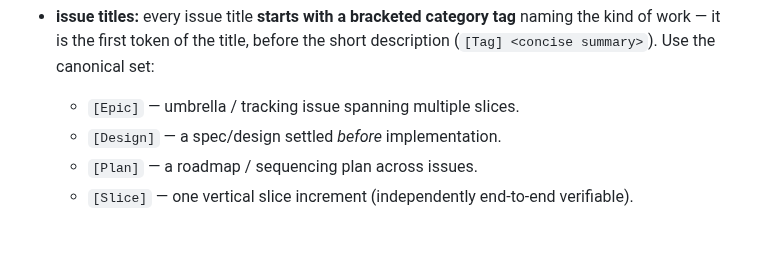
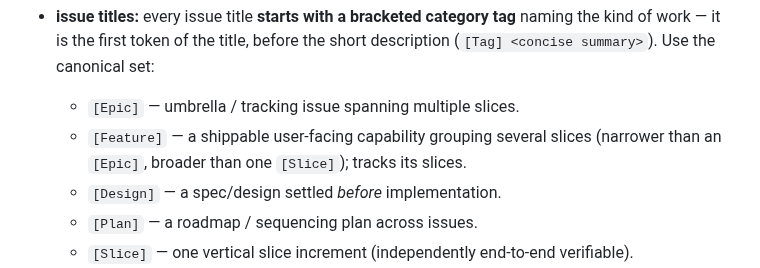
Before and after one commit to xiaoyxue/trd, a Markdown page: AGENTS.md, the part around the change. Drawn GitHub-style; blank space fills up the shorter version.

Commit message:
docs: add [Feature] to the canonical issue-tag set
A [Feature] groups several slices into a shippable user-facing capability —
narrower than an [Epic], broader than a single [Slice]. First used by the
trd-gui interactive-object-editing feature (#143).

Co-authored-by: Copilot <223556219+Copilot@users.noreply.github.com>
Copilot-Session: f631eaea-1afe-476b-bd99-e83ae6ce87eb

```diff
--- a/AGENTS.md
+++ b/AGENTS.md
@@ -158,6 +158,8 @@ decoder divergence (e.g. the `center` non-nullable bug).
   naming the kind of work — it is the first token of the title, before the short
   description (`[Tag] <concise summary>`). Use the canonical set:
   - `[Epic]` — umbrella / tracking issue spanning multiple slices.
+  - `[Feature]` — a shippable user-facing capability grouping several slices
+    (narrower than an `[Epic]`, broader than one `[Slice]`); tracks its slices.
   - `[Design]` — a spec/design settled *before* implementation.
   - `[Plan]` — a roadmap / sequencing plan across issues.
   - `[Slice]` — one vertical slice increment (independently end-to-end verifiable).
```
